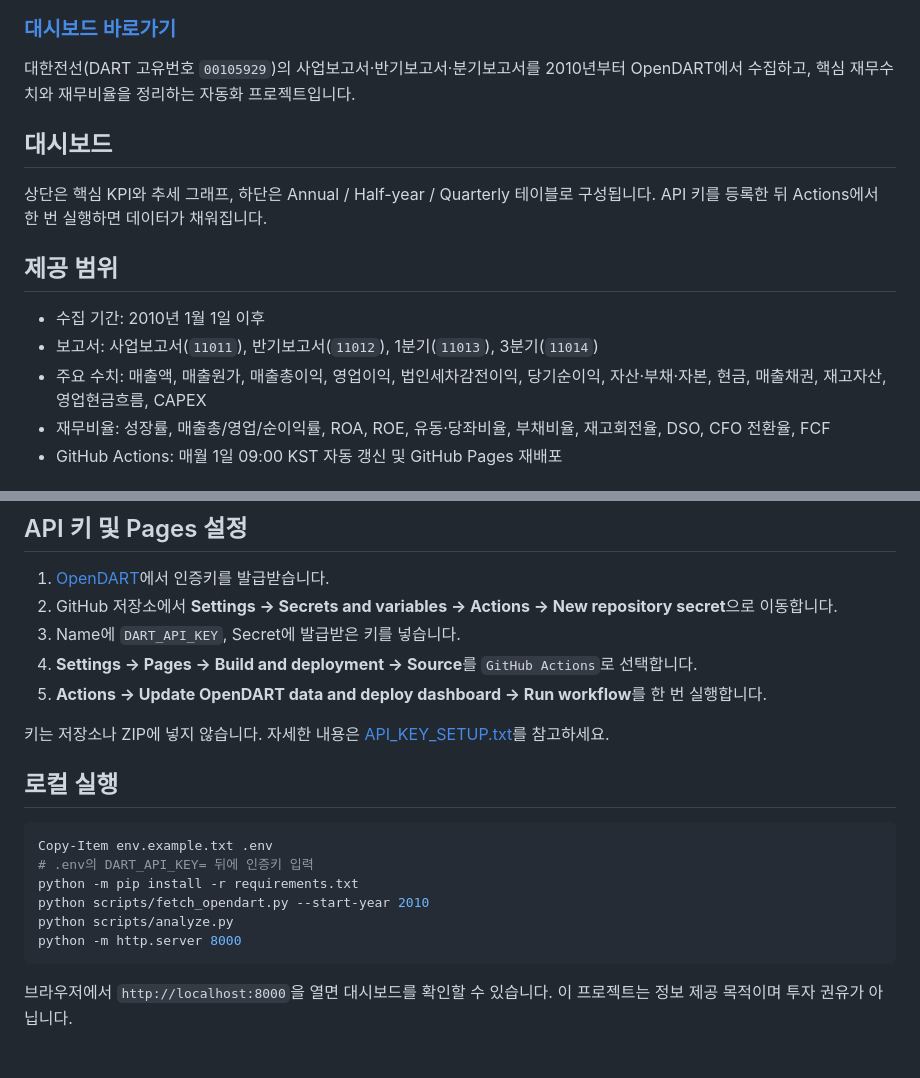
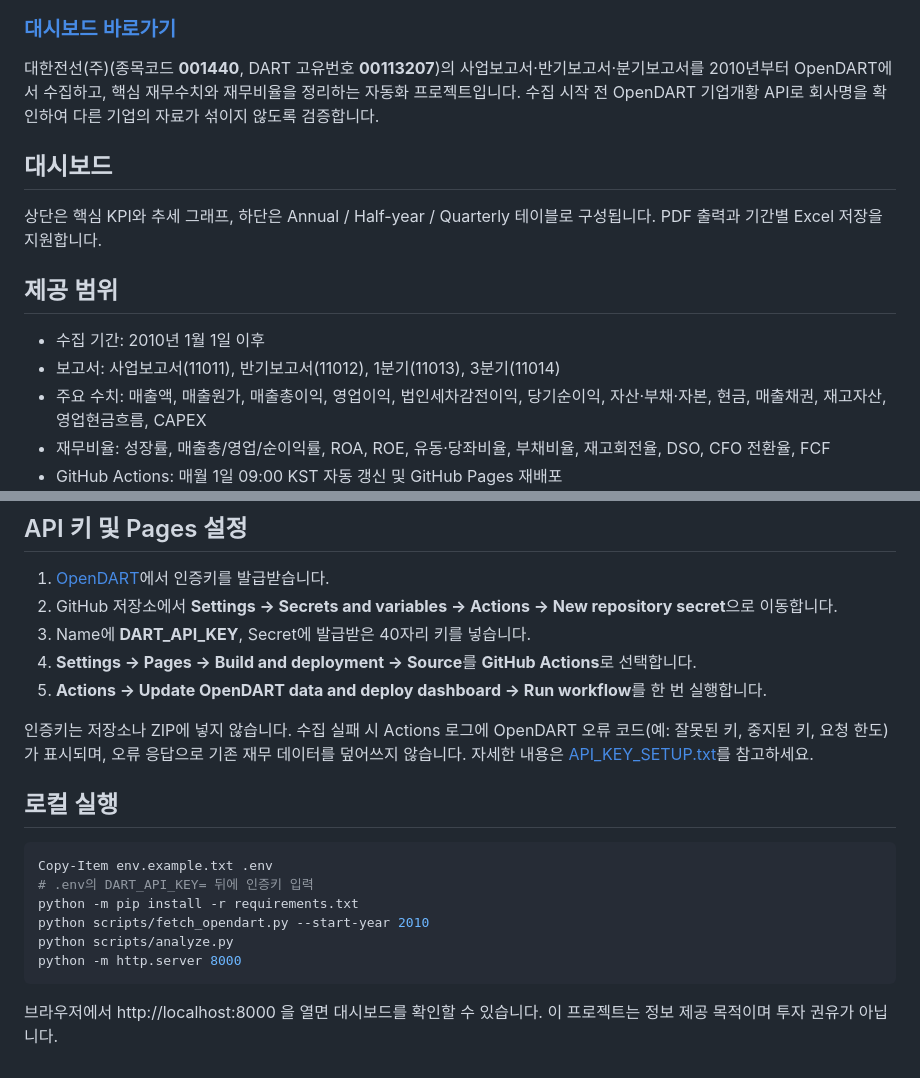
Before and after one commit to HSC-Class02/JY_taihan, a Markdown page: README.md, 2 parts joined by grey strips. GitHub-like rendering.

Commit message:
docs: correct Taihan OpenDART company code and setup notes

````diff
--- a/README.md
+++ b/README.md
@@ -4,16 +4,16 @@
 
 ### [대시보드 바로가기](https://hsc-class02.github.io/JY_taihan/)
 
-대한전선(DART 고유번호 `00105929`)의 사업보고서·반기보고서·분기보고서를 2010년부터 OpenDART에서 수집하고, 핵심 재무수치와 재무비율을 정리하는 자동화 프로젝트입니다.
+대한전선(주)(종목코드 **001440**, DART 고유번호 **00113207**)의 사업보고서·반기보고서·분기보고서를 2010년부터 OpenDART에서 수집하고, 핵심 재무수치와 재무비율을 정리하는 자동화 프로젝트입니다. 수집 시작 전 OpenDART 기업개황 API로 회사명을 확인하여 다른 기업의 자료가 섞이지 않도록 검증합니다.
 
 ## 대시보드
 
-상단은 핵심 KPI와 추세 그래프, 하단은 Annual / Half-year / Quarterly 테이블로 구성됩니다. API 키를 등록한 뒤 Actions에서 한 번 실행하면 데이터가 채워집니다.
+상단은 핵심 KPI와 추세 그래프, 하단은 Annual / Half-year / Quarterly 테이블로 구성됩니다. PDF 출력과 기간별 Excel 저장을 지원합니다.
 
 ## 제공 범위
 
 - 수집 기간: 2010년 1월 1일 이후
-- 보고서: 사업보고서(`11011`), 반기보고서(`11012`), 1분기(`11013`), 3분기(`11014`)
+- 보고서: 사업보고서(11011), 반기보고서(11012), 1분기(11013), 3분기(11014)
 - 주요 수치: 매출액, 매출원가, 매출총이익, 영업이익, 법인세차감전이익, 당기순이익, 자산·부채·자본, 현금, 매출채권, 재고자산, 영업현금흐름, CAPEX
 - 재무비율: 성장률, 매출총/영업/순이익률, ROA, ROE, 유동·당좌비율, 부채비율, 재고회전율, DSO, CFO 전환율, FCF
 - GitHub Actions: 매월 1일 09:00 KST 자동 갱신 및 GitHub Pages 재배포
@@ -40,21 +40,21 @@ Peer는 사업 중첩도, 상장 여부 및 비교 가능한 재무자료의 접
 
 1. [OpenDART](https://opendart.fss.or.kr/)에서 인증키를 발급받습니다.
 2. GitHub 저장소에서 **Settings → Secrets and variables → Actions → New repository secret**으로 이동합니다.
-3. Name에 `DART_API_KEY`, Secret에 발급받은 키를 넣습니다.
-4. **Settings → Pages → Build and deployment → Source**를 `GitHub Actions`로 선택합니다.
+3. Name에 **DART_API_KEY**, Secret에 발급받은 40자리 키를 넣습니다.
+4. **Settings → Pages → Build and deployment → Source**를 **GitHub Actions**로 선택합니다.
 5. **Actions → Update OpenDART data and deploy dashboard → Run workflow**를 한 번 실행합니다.
 
-키는 저장소나 ZIP에 넣지 않습니다. 자세한 내용은 [API_KEY_SETUP.txt](API_KEY_SETUP.txt)를 참고하세요.
+인증키는 저장소나 ZIP에 넣지 않습니다. 수집 실패 시 Actions 로그에 OpenDART 오류 코드(예: 잘못된 키, 중지된 키, 요청 한도)가 표시되며, 오류 응답으로 기존 재무 데이터를 덮어쓰지 않습니다. 자세한 내용은 [API_KEY_SETUP.txt](API_KEY_SETUP.txt)를 참고하세요.
 
 ## 로컬 실행
 
-```powershell
+~~~powershell
 Copy-Item env.example.txt .env
 # .env의 DART_API_KEY= 뒤에 인증키 입력
 python -m pip install -r requirements.txt
 python scripts/fetch_opendart.py --start-year 2010
 python scripts/analyze.py
 python -m http.server 8000
-```
+~~~
 
-브라우저에서 `http://localhost:8000`을 열면 대시보드를 확인할 수 있습니다. 이 프로젝트는 정보 제공 목적이며 투자 권유가 아닙니다.
+브라우저에서 http://localhost:8000 을 열면 대시보드를 확인할 수 있습니다. 이 프로젝트는 정보 제공 목적이며 투자 권유가 아닙니다.
````
